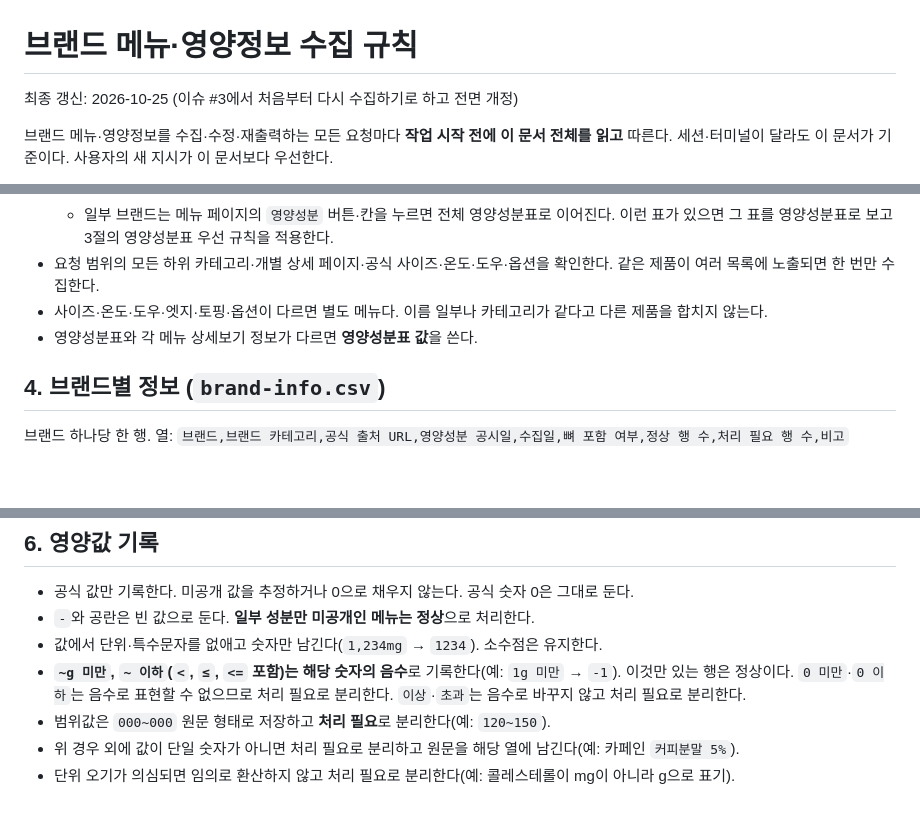
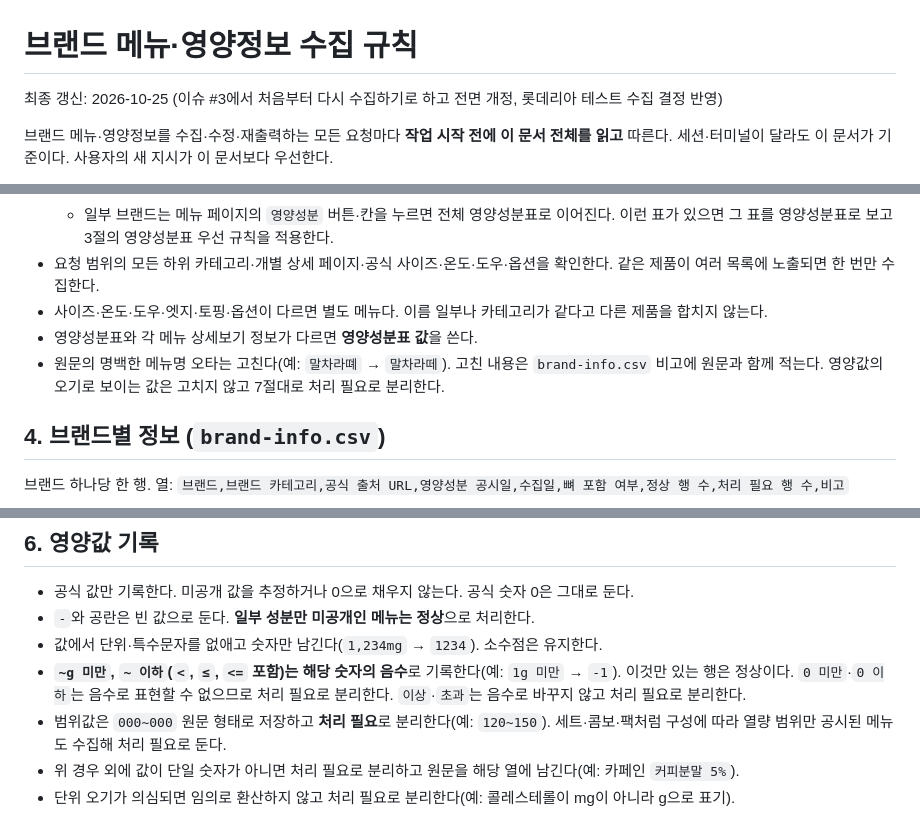
Before and after one commit to 3hyeonS/menu-ranker, a Markdown page: docs/brand-nutrition-collection-rules.md, 3 parts joined by grey strips. Drawn GitHub-style; blank space fills up the shorter version.

Commit message:
수집 규칙에 롯데리아 테스트 수집 결정 반영
- 먹는 메뉴 단위량: 메뉴명 개수 또는 기준 중량 문자
- 포장 옵션만 다르고 값이 같은 메뉴는 합침
- 명백한 메뉴명 오타 수정
- 열량 범위만 공시된 세트류도 처리 필요로 수집

Co-Authored-By: Claude Opus 5.5 <noreply@anthropic.com>

```diff
--- a/docs/brand-nutrition-collection-rules.md
+++ b/docs/brand-nutrition-collection-rules.md
@@ -1,6 +1,6 @@
 # 브랜드 메뉴·영양정보 수집 규칙
 
-최종 갱신: 2026-10-25 (이슈 #3에서 처음부터 다시 수집하기로 하고 전면 개정)
+최종 갱신: 2026-10-25 (이슈 #3에서 처음부터 다시 수집하기로 하고 전면 개정, 롯데리아 테스트 수집 결정 반영)
 
 브랜드 메뉴·영양정보를 수집·수정·재출력하는 모든 요청마다 **작업 시작 전에 이 문서 전체를 읽고** 따른다. 세션·터미널이 달라도 이 문서가 기준이다. 사용자의 새 지시가 이 문서보다 우선한다.
 
@@ -52,6 +52,7 @@ brand-nutrition/
 - 요청 범위의 모든 하위 카테고리·개별 상세 페이지·공식 사이즈·온도·도우·옵션을 확인한다. 같은 제품이 여러 목록에 노출되면 한 번만 수집한다.
 - 사이즈·온도·도우·엣지·토핑·옵션이 다르면 별도 메뉴다. 이름 일부나 카테고리가 같다고 다른 제품을 합치지 않는다.
 - 영양성분표와 각 메뉴 상세보기 정보가 다르면 **영양성분표 값**을 쓴다.
+- 원문의 명백한 메뉴명 오타는 고친다(예: `말차라뗴` → `말차라떼`). 고친 내용은 `brand-info.csv` 비고에 원문과 함께 적는다. 영양값의 오기로 보이는 값은 고치지 않고 7절대로 처리 필요로 분리한다.
 
 ## 4. 브랜드별 정보 (`brand-info.csv`)
 
@@ -99,7 +101,7 @@ brand-nutrition/
 - `-`와 공란은 빈 값으로 둔다. **일부 성분만 미공개인 메뉴는 정상**으로 처리한다.
 - 값에서 단위·특수문자를 없애고 숫자만 남긴다(`1,234mg` → `1234`). 소수점은 유지한다.
 - **`~g 미만`, `~ 이하`(`<`, `≤`, `<=` 포함)는 해당 숫자의 음수**로 기록한다(예: `1g 미만` → `-1`). 이것만 있는 행은 정상이다. `0 미만`·`0 이하`는 음수로 표현할 수 없으므로 처리 필요로 분리한다. `이상`·`초과`는 음수로 바꾸지 않고 처리 필요로 분리한다.
-- 범위값은 `000~000` 원문 형태로 저장하고 **처리 필요**로 분리한다(예: `120~150`).
+- 범위값은 `000~000` 원문 형태로 저장하고 **처리 필요**로 분리한다(예: `120~150`). 세트·콤보·팩처럼 구성에 따라 열량 범위만 공시된 메뉴도 수집해 처리 필요로 둔다.
 - 위 경우 외에 값이 단일 숫자가 아니면 처리 필요로 분리하고 원문을 해당 열에 남긴다(예: 카페인 `커피분말 5%`).
 - 단위 오기가 의심되면 임의로 환산하지 않고 처리 필요로 분리한다(예: 콜레스테롤이 mg이 아니라 g으로 표기).
 
```
Also changed, not shown: other parts of docs/brand-nutrition-collection-rules.md (+2 -0 lines).
